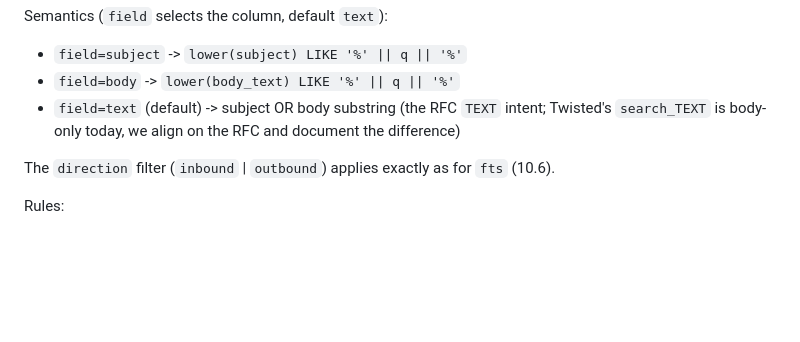
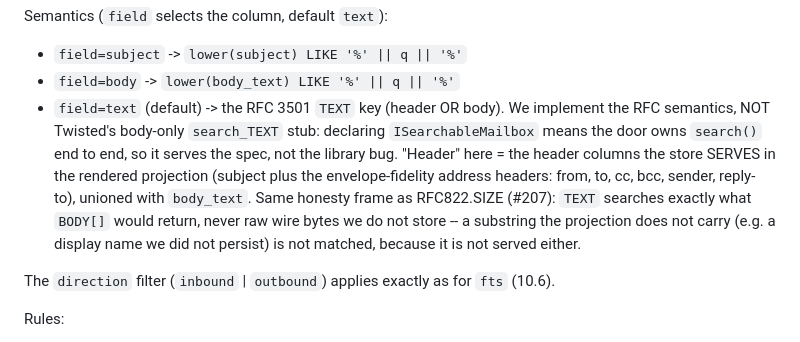
Before and after one commit to skyphusion-labs/postern, a Markdown page: docs/CONTRACT.md, the part around the change. Drawn GitHub-style; blank space fills up the shorter version.

Commit message:
docs(contract): TEXT = RFC header+body over served columns, not Twisted stub (#212)
Per review: since ISearchableMailbox means the imap door owns search() end
to end, mode=substr field=text implements RFC 3501 TEXT (header OR body),
not Twisted search_TEXT (body-only bug). Pin the header coverage to the
columns the store SERVES in the rendered projection (subject + envelope
address headers) unioned with body_text, framed with the same
search-what-we-serve honesty as the RFC822.SIZE lesson (#207).

Files:
  docs/CONTRACT.md   (10.8 TEXT semantics)

```diff
--- a/docs/CONTRACT.md
+++ b/docs/CONTRACT.md
@@ -764,8 +764,15 @@ Semantics (`field` selects the column, default `text`):
 
 - `field=subject` -> `lower(subject) LIKE '%' || q || '%'`
 - `field=body` -> `lower(body_text) LIKE '%' || q || '%'`
-- `field=text` (default) -> subject OR body substring (the RFC `TEXT` intent; Twisted's
-  `search_TEXT` is body-only today, we align on the RFC and document the difference)
+- `field=text` (default) -> the RFC 3501 `TEXT` key (header OR body). We implement the
+  RFC semantics, NOT Twisted's body-only `search_TEXT` stub: declaring
+  `ISearchableMailbox` means the door owns `search()` end to end, so it serves the spec,
+  not the library bug. "Header" here = the header columns the store SERVES in the
+  rendered projection (subject plus the envelope-fidelity address headers: from, to, cc,
+  bcc, sender, reply-to), unioned with `body_text`. Same honesty frame as RFC822.SIZE
+  (#207): `TEXT` searches exactly what `BODY[]` would return, never raw wire bytes we do
+  not store -- a substring the projection does not carry (e.g. a display name we did not
+  persist) is not matched, because it is not served either.
 
 The `direction` filter (`inbound` | `outbound`) applies exactly as for `fts` (10.6).
 
```
